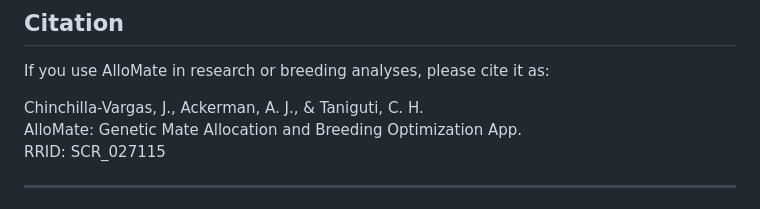
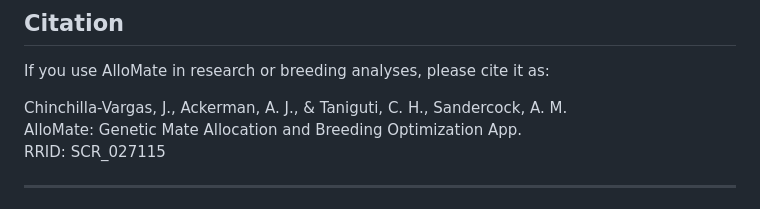
Before and after one commit to Breeding-Insight/AlloMate, a Markdown page: README.md, the part around the change. GitHub-like rendering.

Commit message:
Update citation to include additional author

```diff
--- a/README.md
+++ b/README.md
@@ -109,7 +109,7 @@ Key R packages used by AlloMate include:
 
 If you use AlloMate in research or breeding analyses, please cite it as:
 
-Chinchilla-Vargas, J., Ackerman, A. J., & Taniguti, C. H.
+Chinchilla-Vargas, J., Ackerman, A. J., & Taniguti, C. H., Sandercock, A. M.
 AlloMate: Genetic Mate Allocation and Breeding Optimization App.
 RRID: SCR_027115
 
```
